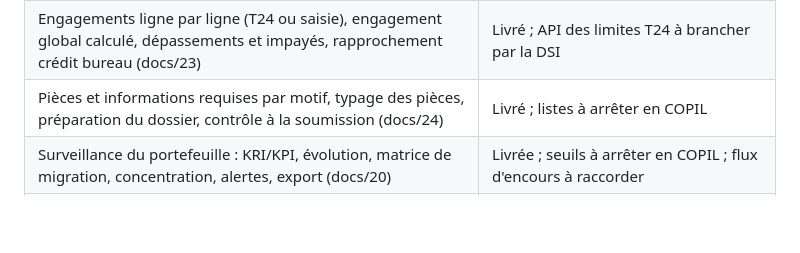
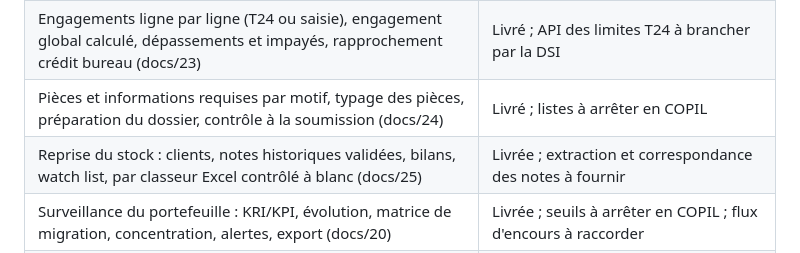
Before and after one commit to tariqeddoumi/Entreprise-scoring-cl, a Markdown page: README.md, the part around the change. Drawn GitHub-style; blank space fills up the shorter version.

```diff
--- a/README.md
+++ b/README.md
@@ -82,6 +82,7 @@ Le moteur de notation et la simulation fonctionnent **sans base de données** :
 | Portefeuille par chargé d'affaires (code gestionnaire T24, cloisonnement par portefeuille, paramétrable) (docs/22) | Livré ; à activer après renseignement des codes gestionnaires |
 | Engagements ligne par ligne (T24 ou saisie), engagement global calculé, dépassements et impayés, rapprochement crédit bureau (docs/23) | Livré ; API des limites T24 à brancher par la DSI |
 | Pièces et informations requises par motif, typage des pièces, préparation du dossier, contrôle à la soumission (docs/24) | Livré ; listes à arrêter en COPIL |
+| Reprise du stock : clients, notes historiques validées, bilans, watch list, par classeur Excel contrôlé à blanc (docs/25) | Livrée ; extraction et correspondance des notes à fournir |
 | Surveillance du portefeuille : KRI/KPI, évolution, matrice de migration, concentration, alertes, export (docs/20) | Livrée ; seuils à arrêter en COPIL ; flux d'encours à raccorder |
 | Multi-banques et filiales, multi-devise, cloisonnement par entité | Opérationnel |
 | Assistance IA à la saisie (propositions sourcées, jamais appliquées sans accord) | Opérationnel |
```
Also changed, not shown: docs/03-deploiement-supabase.md (+2 -0 lines), docs/07-journal-des-decisions-v3.md (+11 -0 lines), docs/25-reprise-du-stock.md (added, +62 -0 lines), docs/captures-reprise/controle.png (added), 13 other files.
